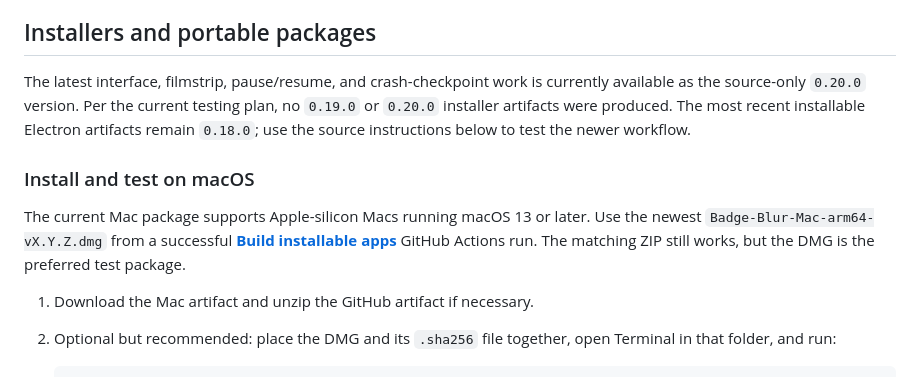
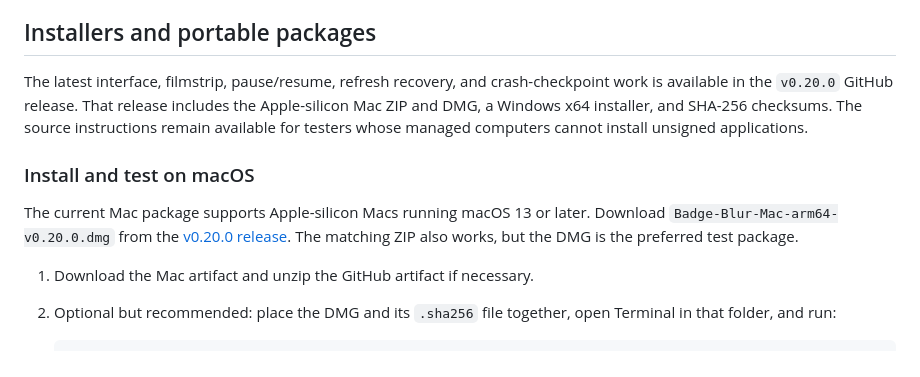
Before and after one commit to adammalin/Badge-Blur, a Markdown page: README.md, the part around the change. GitHub-like rendering.

Commit message:
Prepare v0.20.0 release documentation

```diff
--- a/README.md
+++ b/README.md
@@ -201,19 +201,18 @@ software/model files. Image processing after setup is local.
 
 ## Installers and portable packages
 
-The latest interface, filmstrip, pause/resume, and crash-checkpoint work is
-currently available as the source-only `0.20.0` version. Per the current
-testing plan, no `0.19.0` or `0.20.0` installer artifacts were produced. The
-most recent installable Electron artifacts remain `0.18.0`; use the source
-instructions below to test the newer workflow.
+The latest interface, filmstrip, pause/resume, refresh recovery, and
+crash-checkpoint work is available in the `v0.20.0` GitHub release. That
+release includes the Apple-silicon Mac ZIP and DMG, a Windows x64 installer,
+and SHA-256 checksums. The source instructions remain available for testers
+whose managed computers cannot install unsigned applications.
 
 ### Install and test on macOS
 
 The current Mac package supports Apple-silicon Macs running macOS 13 or later.
-Use the newest `Badge-Blur-Mac-arm64-vX.Y.Z.dmg` from a successful
-[**Build installable apps**](https://github.com/adammalin/Badge-Blur/actions/workflows/build-installers.yml)
-GitHub Actions run. The matching ZIP still works, but the DMG is the preferred
-test package.
+Download `Badge-Blur-Mac-arm64-v0.20.0.dmg` from the
+[v0.20.0 release](https://github.com/adammalin/Badge-Blur/releases/tag/v0.20.0).
+The matching ZIP also works, but the DMG is the preferred test package.
 
 1. Download the Mac artifact and unzip the GitHub artifact if necessary.
 2. Optional but recommended: place the DMG and its `.sha256` file together,
```
Also changed, not shown: CHANGELOG.md (+2 -2 lines), TEST-REPORT.md (+4 -3 lines).
